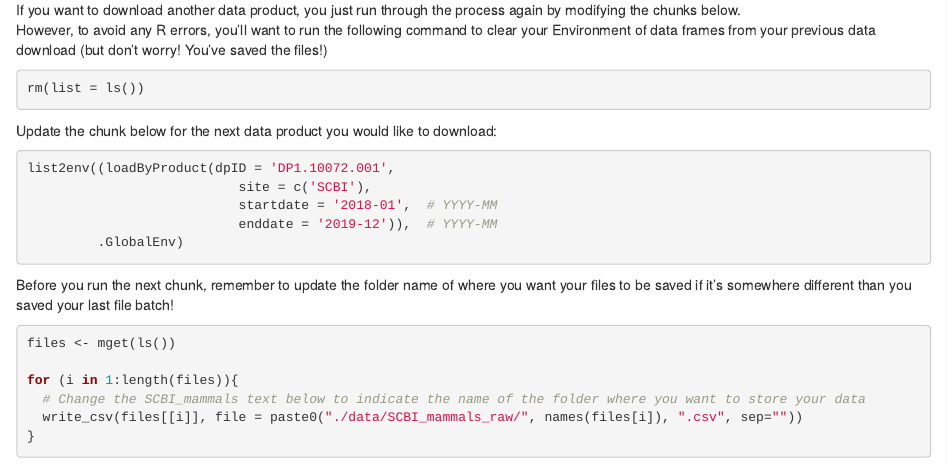
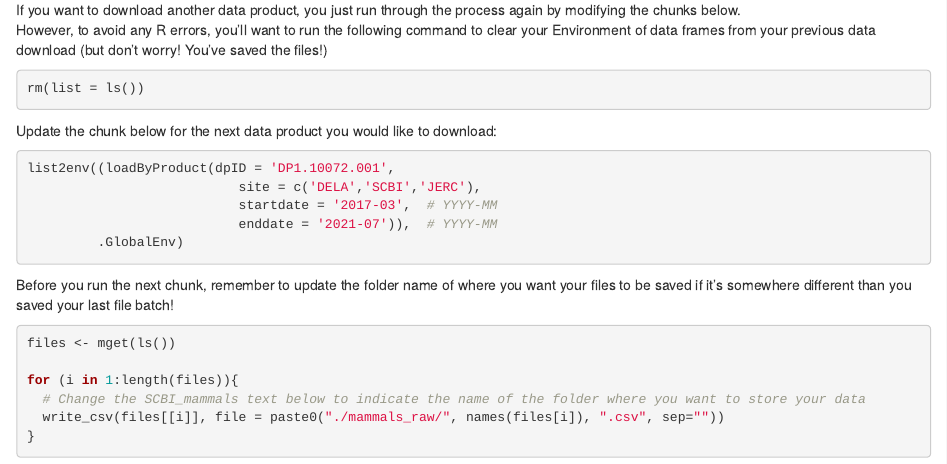
Before and after one commit to ECOL3510/ticks, an R Markdown document (data_grab_ticks.Rmd): the page in a window 1100 px wide, from 1280 px down. Rendered offline with R 4.5, knitr and Pandoc, with nearby package versions.

Commit message:
updated data script

````diff
--- a/data_grab_ticks.Rmd
+++ b/data_grab_ticks.Rmd
@@ -59,9 +59,9 @@ rm(list = ls())
 Update the chunk below for the next data product you would like to download:
 ```{r, eval = FALSE}
 list2env((loadByProduct(dpID = 'DP1.10072.001',
-                           site = c('SCBI'),
-                           startdate = '2018-01',  # YYYY-MM
-                           enddate = '2019-12')),  # YYYY-MM
+                           site = c('DELA','SCBI','JERC'),
+                           startdate = '2017-03',  # YYYY-MM
+                           enddate = '2021-07')),  # YYYY-MM
          .GlobalEnv)
 ```
 
@@ -71,6 +71,6 @@ files <- mget(ls())
 
 for (i in 1:length(files)){
   # Change the SCBI_mammals text below to indicate the name of the folder where you want to store your data
-  write_csv(files[[i]], file = paste0("./data/SCBI_mammals_raw/", names(files[i]), ".csv", sep=""))
+  write_csv(files[[i]], file = paste0("./mammals_raw/", names(files[i]), ".csv", sep=""))
 }
 ```
````
